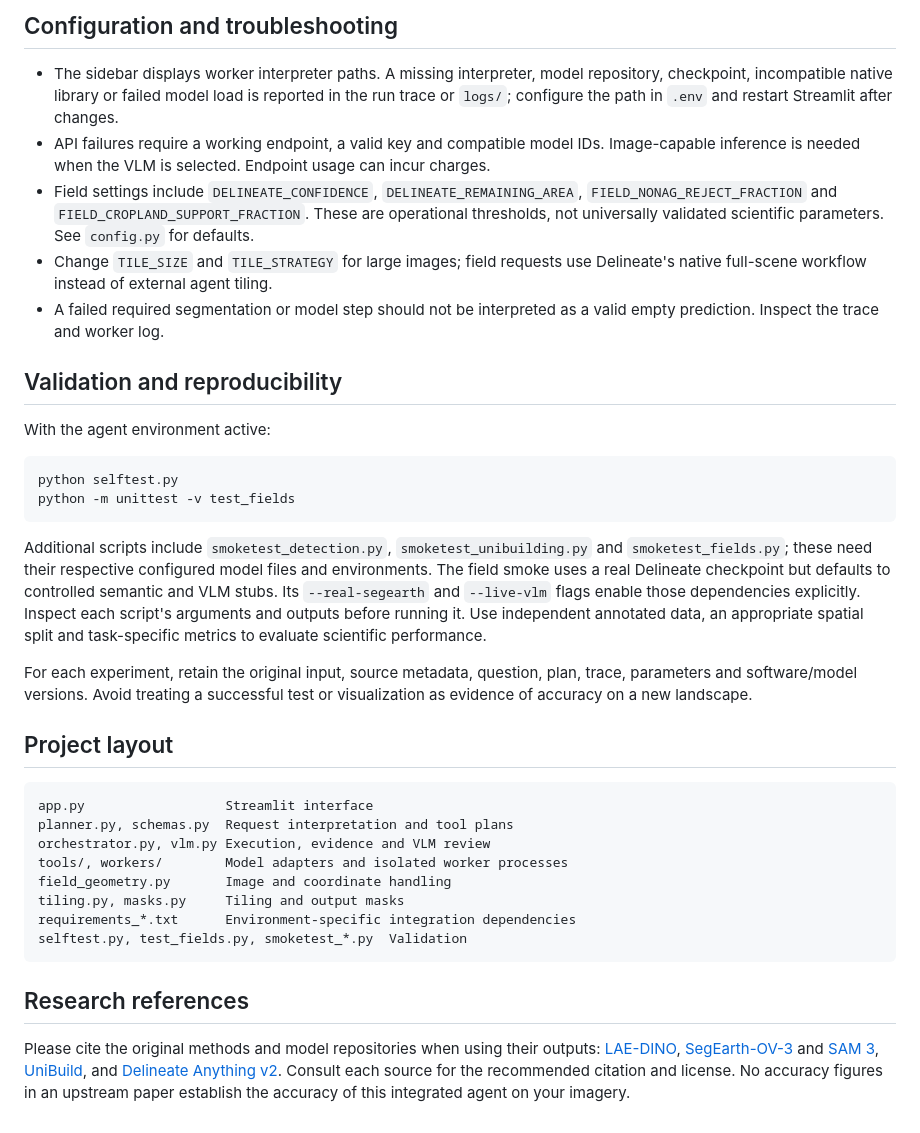
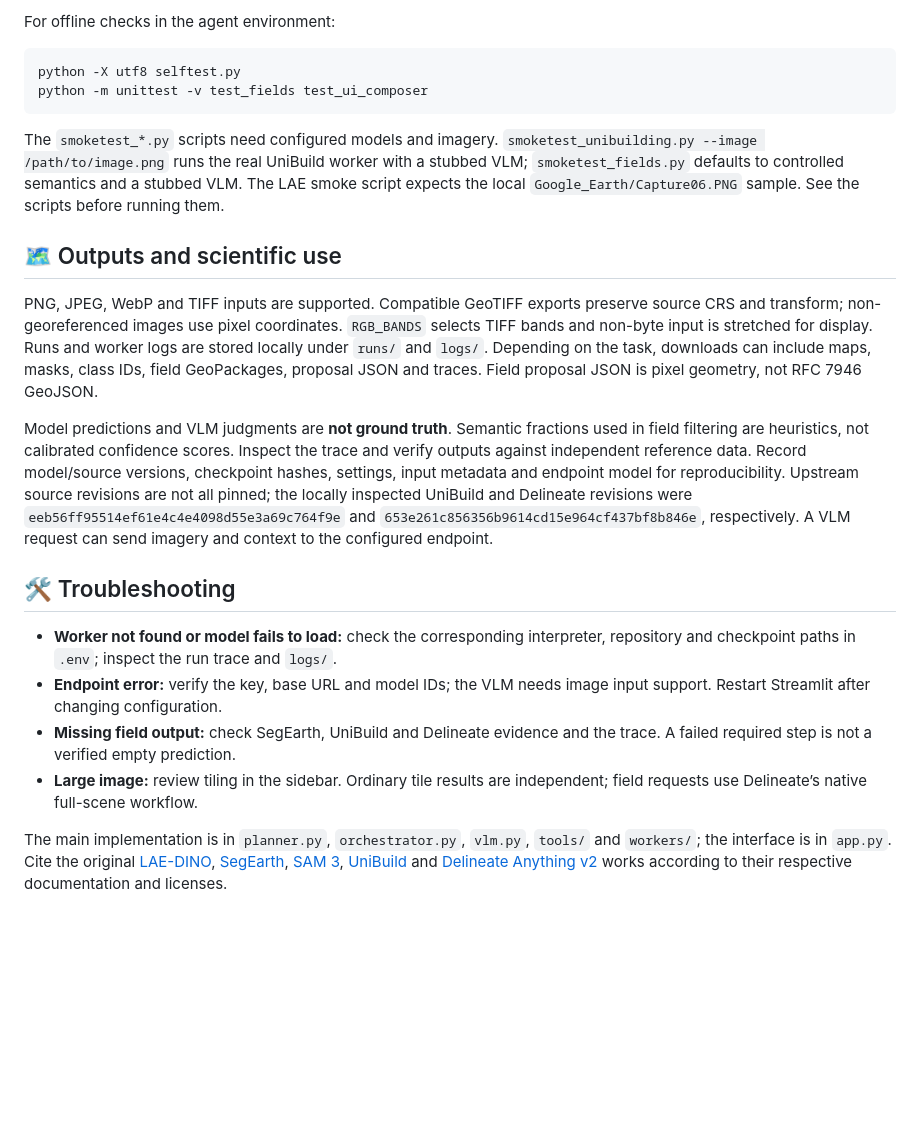
Before and after one commit to opsai2025/RSAgent, a Markdown page: README.md, the part around one of its changes. Drawn GitHub-style; blank space fills up the shorter version.

````diff
--- a/README.md
+++ b/README.md
@@ -240,62 +144,23 @@ scientific analysis.
-## Configuration and troubleshooting
-
-- The sidebar displays worker interpreter paths. A missing interpreter, model
-  repository, checkpoint, incompatible native library or failed model load is
-  reported in the run trace or `logs/`; configure the path in `.env` and restart
-  Streamlit after changes.
-- API failures require a working endpoint, a valid key and compatible model IDs.
-  Image-capable inference is needed when the VLM is selected. Endpoint usage can
-  incur charges.
-- Field settings include `DELINEATE_CONFIDENCE`,
-  `DELINEATE_REMAINING_AREA`, `FIELD_NONAG_REJECT_FRACTION` and
-  `FIELD_CROPLAND_SUPPORT_FRACTION`. These are operational thresholds, not
-  universally validated scientific parameters. See `config.py` for defaults.
-- Change `TILE_SIZE` and `TILE_STRATEGY` for large images; field requests use
-  Delineate's native full-scene workflow instead of external agent tiling.
-- A failed required segmentation or model step should not be interpreted as a
-  valid empty prediction. Inspect the trace and worker log.
-
-## Validation and reproducibility
-
-With the agent environment active:
+For offline checks in the agent environment:
 
 ```bash
-python selftest.py
-python -m unittest -v test_fields
+python -X utf8 selftest.py
+python -m unittest -v test_fields test_ui_composer
 ```
 
-Additional scripts include `smoketest_detection.py`, `smoketest_unibuilding.py`
-and `smoketest_fields.py`; these need their respective configured model files
-and environments. The field smoke uses a real Delineate checkpoint but defaults
-to controlled semantic and VLM stubs. Its `--real-segearth` and `--live-vlm`
-flags enable those dependencies explicitly. Inspect each script's arguments
-and outputs before running it. Use independent annotated data, an appropriate
-spatial split and task-specific metrics to evaluate scientific performance.
+The `smoketest_*.py` scripts need configured models and imagery. `smoketest_unibuilding.py --image /path/to/image.png` runs the real UniBuild worker with a stubbed VLM; `smoketest_fields.py` defaults to controlled semantics and a stubbed VLM. The LAE smoke script expects the local `Google_Earth/Capture06.PNG` sample. See the scripts before running them.
 
-For each experiment, retain the original input, source metadata, question, plan,
-trace, parameters and software/model versions. Avoid treating a successful test
-or visualization as evidence of accuracy on a new landscape.
+## 🗺️ Outputs and scientific use
 
-## Project layout
+PNG, JPEG, WebP and TIFF inputs are supported. Compatible GeoTIFF exports preserve source CRS and transform; non-georeferenced images use pixel coordinates. `RGB_BANDS` selects TIFF bands and non-byte input is stretched for display. Runs and worker logs are stored locally under `runs/` and `logs/`. Depending on the task, downloads can include maps, masks, class IDs, field GeoPackages, proposal JSON and traces. Field proposal JSON is pixel geometry, not RFC 7946 GeoJSON.
 
-```text
-app.py                  Streamlit interface
-planner.py, schemas.py  Request interpretation and tool plans
-orchestrator.py, vlm.py Execution, evidence and VLM review
-tools/, workers/        Model adapters and isolated worker processes
-field_geometry.py       Image and coordinate handling
-tiling.py, masks.py     Tiling and output masks
-requirements_*.txt      Environment-specific integration dependencies
-selftest.py, test_fields.py, smoketest_*.py  Validation
-```
+Model predictions and VLM judgments are **not ground truth**. Semantic fractions used in field filtering are heuristics, not calibrated confidence scores. Inspect the trace and verify outputs against independent reference data. Record model/source versions, checkpoint hashes, settings, input metadata and endpoint model for reproducibility. Upstream source revisions are not all pinned; the locally inspected UniBuild and Delineate revisions were `eeb56ff95514ef61e4c4e4098d55e3a69c764f9e` and `653e261c856356b9614cd15e964cf437bf8b846e`, respectively. A VLM request can send imagery and context to the configured endpoint.
 
-## Research references
+## 🛠️ Troubleshooting
 
-Please cite the original methods and model repositories when using their
-outputs: [LAE-DINO](https://github.com/jaychempan/LAE-DINO),
-[SegEarth-OV-3](https://github.com/earth-insights/SegEarth-OV-3) and
-[SAM 3](https://huggingface.co/facebook/sam3),
-[UniBuild](https://github.com/zhu-xlab/UniBuild), and
-[Delineate Anything v2](https://arxiv.org/abs/2607.19069). Consult each source
-for the recommended citation and license. No accuracy figures in an upstream
-paper establish the accuracy of this integrated agent on your imagery.
+- **Worker not found or model fails to load:** check the corresponding interpreter, repository and checkpoint paths in `.env`; inspect the run trace and `logs/`.
+- **Endpoint error:** verify the key, base URL and model IDs; the VLM needs image input support. Restart Streamlit after changing configuration.
+- **Missing field output:** check SegEarth, UniBuild and Delineate evidence and the trace. A failed required step is not a verified empty prediction.
+- **Large image:** review tiling in the sidebar. Ordinary tile results are independent; field requests use Delineate’s native full-scene workflow.
+
+The main implementation is in `planner.py`, `orchestrator.py`, `vlm.py`, `tools/` and `workers/`; the interface is in `app.py`. Cite the original [LAE-DINO](https://github.com/jaychempan/LAE-DINO), [SegEarth](https://github.com/earth-insights/SegEarth-OV-3), [SAM 3](https://huggingface.co/facebook/sam3), [UniBuild](https://github.com/zhu-xlab/UniBuild) and [Delineate Anything v2](https://arxiv.org/abs/2607.19069) works according to their respective documentation and licenses.
````
Also changed, not shown: other parts of README.md (+76 -172 lines), docs/studio.png (added), 7 other files.
